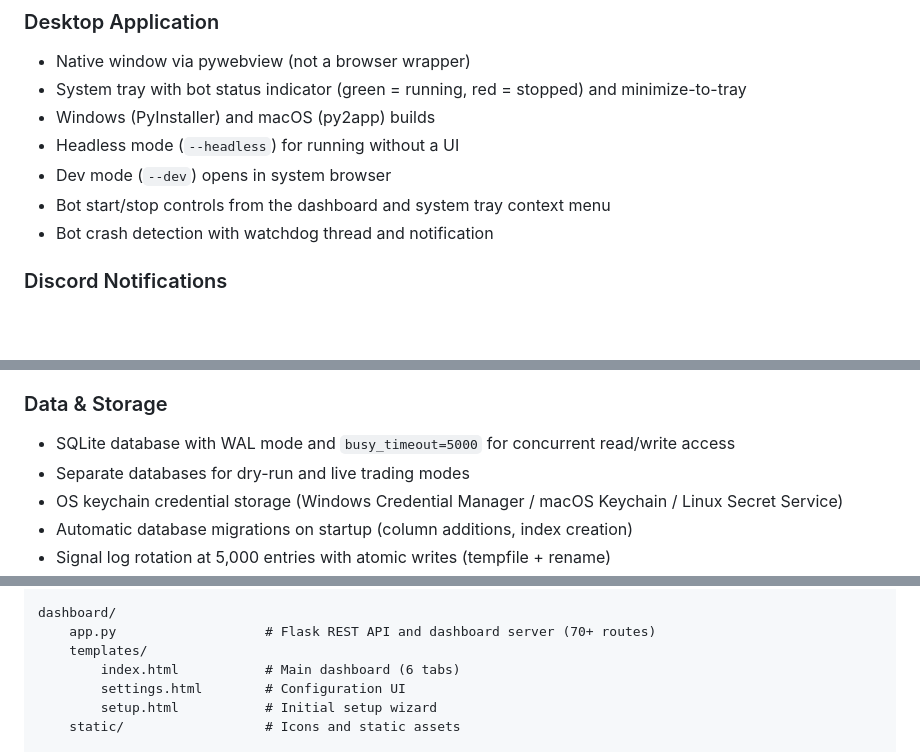
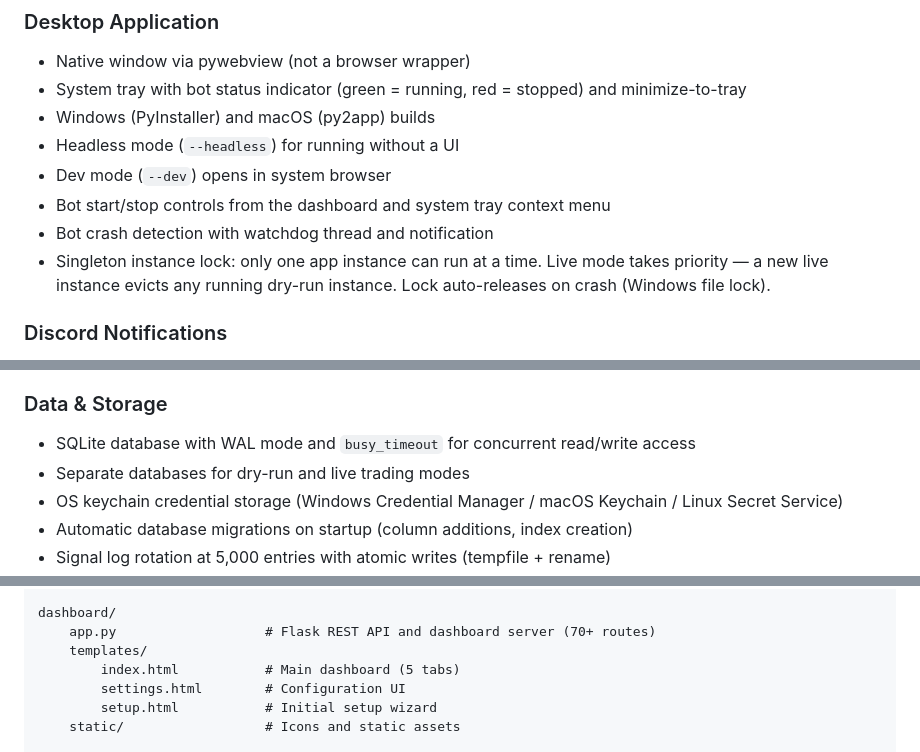
Before and after one commit to ccharafeddine/spx-income-trader, a Markdown page: README.md, 3 parts joined by grey strips. Drawn GitHub-style; blank space fills up the shorter version.

```diff
--- a/README.md
+++ b/README.md
@@ -227,6 +230,7 @@ Uses the first 30-minute bar of the day to define the opening range. Strong sign
 - Dev mode (`--dev`) opens in system browser
 - Bot start/stop controls from the dashboard and system tray context menu
 - Bot crash detection with watchdog thread and notification
+- Singleton instance lock: only one app instance can run at a time. Live mode takes priority — a new live instance evicts any running dry-run instance. Lock auto-releases on crash (Windows file lock).
 
 ### Discord Notifications
 - Bot startup: mode, equity, open positions, ET time
@@ -244,7 +248,7 @@ Uses the first 30-minute bar of the day to define the opening range. Strong sign
 - Mode-aware footer on all Discord embeds (DRY RUN / LIVE / DEMO)
 
 ### Data & Storage
-- SQLite database with WAL mode and `busy_timeout=5000` for concurrent read/write access
+- SQLite database with WAL mode and `busy_timeout` for concurrent read/write access
 - Separate databases for dry-run and live trading modes
 - OS keychain credential storage (Windows Credential Manager / macOS Keychain / Linux Secret Service)
 - Automatic database migrations on startup (column additions, index creation)
@@ -533,7 +537,7 @@ src/
 dashboard/
     app.py                   # Flask REST API and dashboard server (70+ routes)
     templates/
-        index.html           # Main dashboard (6 tabs)
+        index.html           # Main dashboard (5 tabs)
         settings.html        # Configuration UI
         setup.html           # Initial setup wizard
     static/                  # Icons and static assets
```
Also changed, not shown: other parts of README.md (+24 -20 lines).
